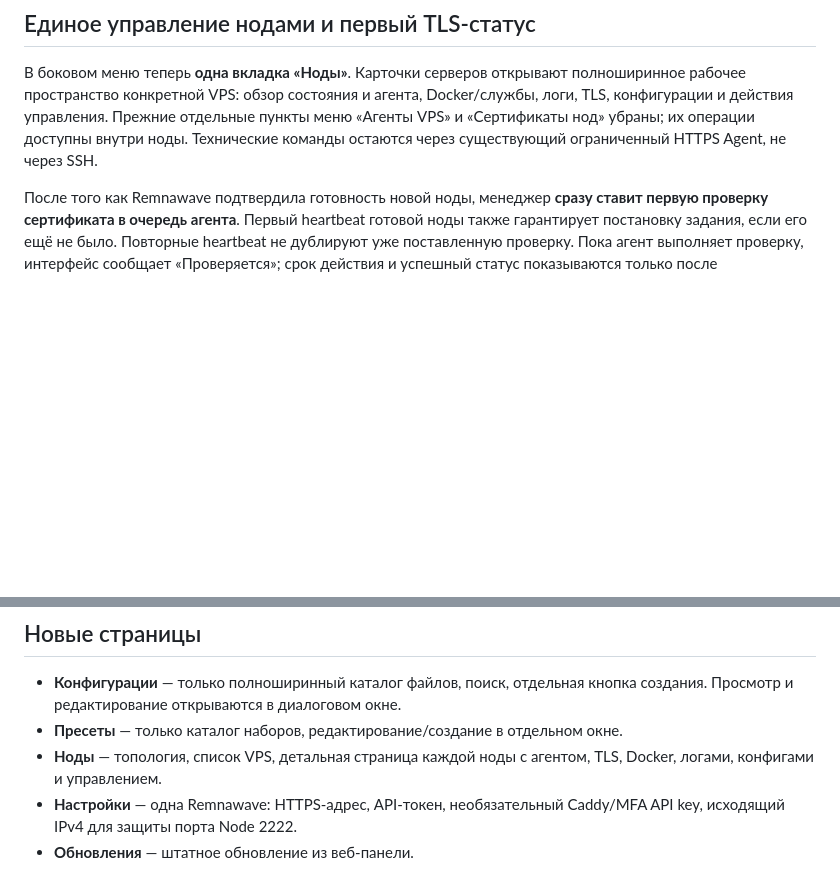
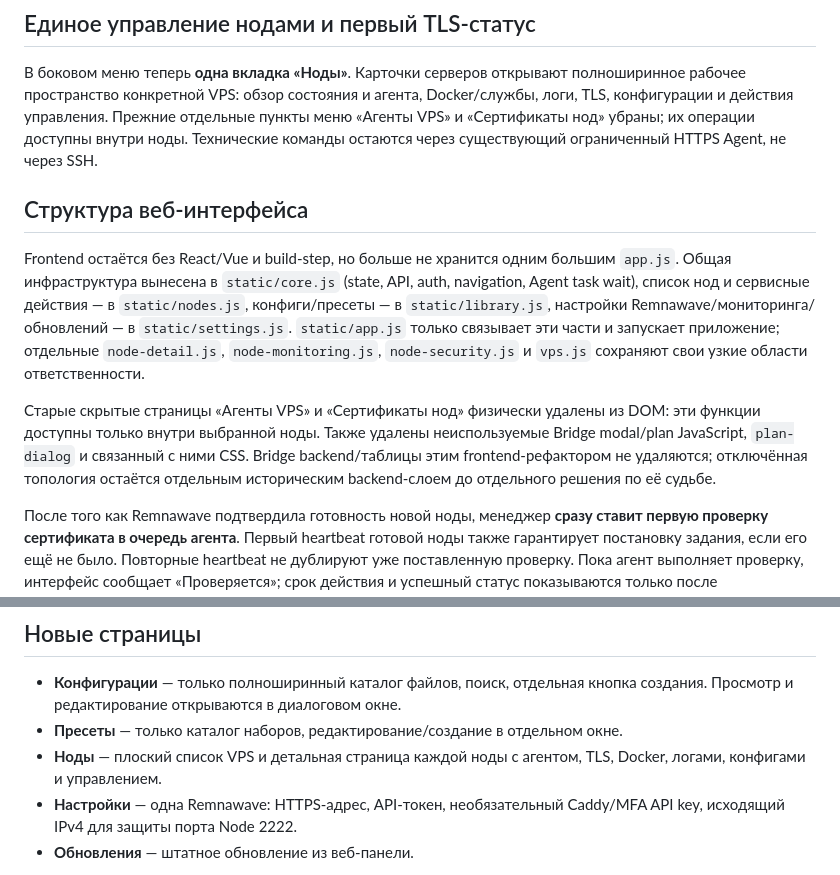
Before and after one commit to chapaayy/Manager, a Markdown page: README.md, 2 parts joined by grey strips. GitHub-like rendering; blank space fills up the shorter version.

Commit message:
Stage 4: document modular frontend architecture

```diff
--- a/README.md
+++ b/README.md
@@ -18,6 +18,12 @@
 ## Единое управление нодами и первый TLS-статус
 
 В боковом меню теперь **одна вкладка «Ноды»**. Карточки серверов открывают полноширинное рабочее пространство конкретной VPS: обзор состояния и агента, Docker/службы, логи, TLS, конфигурации и действия управления. Прежние отдельные пункты меню «Агенты VPS» и «Сертификаты нод» убраны; их операции доступны внутри ноды. Технические команды остаются через существующий ограниченный HTTPS Agent, не через SSH.
+
+## Структура веб-интерфейса
+
+Frontend остаётся без React/Vue и build-step, но больше не хранится одним большим `app.js`. Общая инфраструктура вынесена в `static/core.js` (state, API, auth, navigation, Agent task wait), список нод и сервисные действия — в `static/nodes.js`, конфиги/пресеты — в `static/library.js`, настройки Remnawave/мониторинга/обновлений — в `static/settings.js`. `static/app.js` только связывает эти части и запускает приложение; отдельные `node-detail.js`, `node-monitoring.js`, `node-security.js` и `vps.js` сохраняют свои узкие области ответственности.
+
+Старые скрытые страницы «Агенты VPS» и «Сертификаты нод» физически удалены из DOM: эти функции доступны только внутри выбранной ноды. Также удалены неиспользуемые Bridge modal/plan JavaScript, `plan-dialog` и связанный с ними CSS. Bridge backend/таблицы этим frontend-рефактором не удаляются; отключённая топология остаётся отдельным историческим backend-слоем до отдельного решения по её судьбе.
 
 После того как Remnawave подтвердила готовность новой ноды, менеджер **сразу ставит первую проверку сертификата в очередь агента**. Первый heartbeat готовой ноды также гарантирует постановку задания, если его ещё не было. Повторные heartbeat не дублируют уже поставленную проверку. Пока агент выполняет проверку, интерфейс сообщает «Проверяется»; срок действия и успешный статус показываются только после подтверждения агентом. Последующие проверки по-прежнему периодические, раз в 6 часов. Приватные ключи остаются только на VPS.
 
@@ -40,7 +46,7 @@
 
 - **Конфигурации** — только полноширинный каталог файлов, поиск, отдельная кнопка создания. Просмотр и редактирование открываются в диалоговом окне.
 - **Пресеты** — только каталог наборов, редактирование/создание в отдельном окне.
-- **Ноды** — топология, список VPS, детальная страница каждой ноды с агентом, TLS, Docker, логами, конфигами и управлением.
+- **Ноды** — плоский список VPS и детальная страница каждой ноды с агентом, TLS, Docker, логами, конфигами и управлением.
 - **Настройки** — одна Remnawave: HTTPS-адрес, API-токен, необязательный Caddy/MFA API key, исходящий IPv4 для защиты порта Node 2222.
 - **Обновления** — штатное обновление из веб-панели.
 
```
